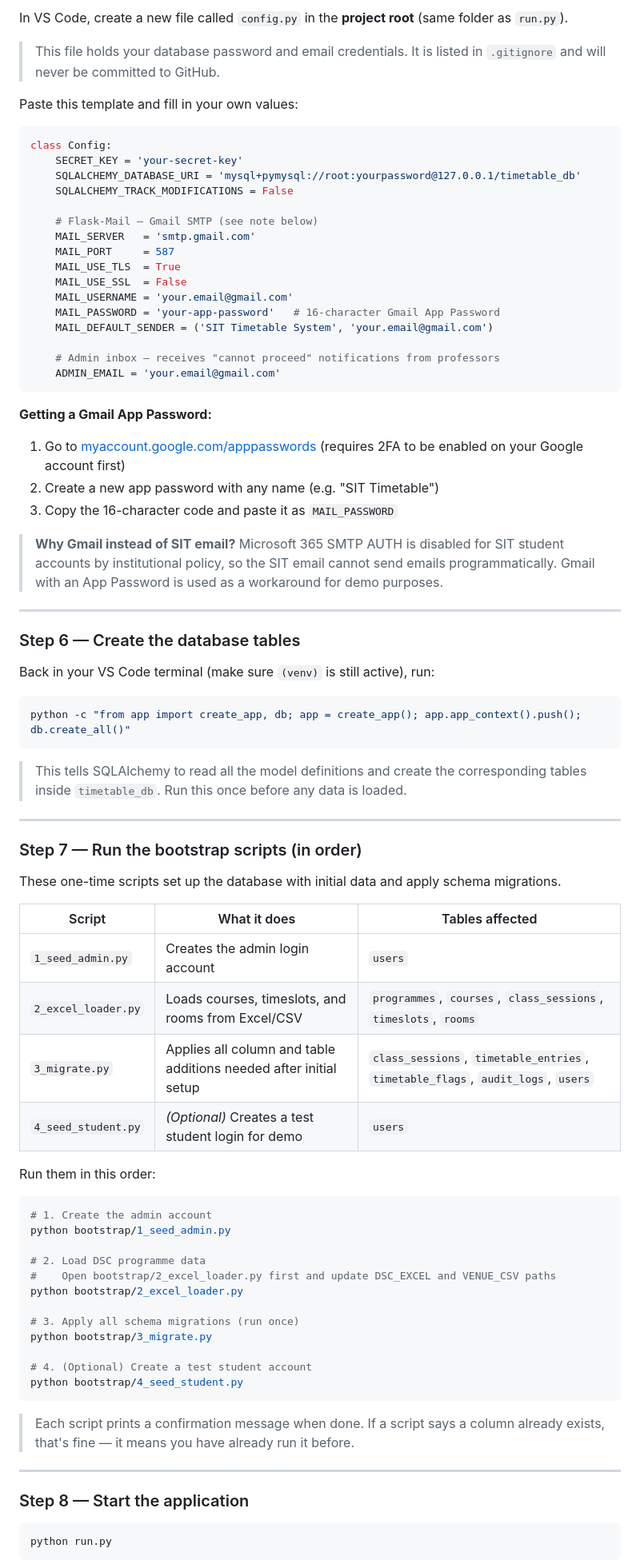
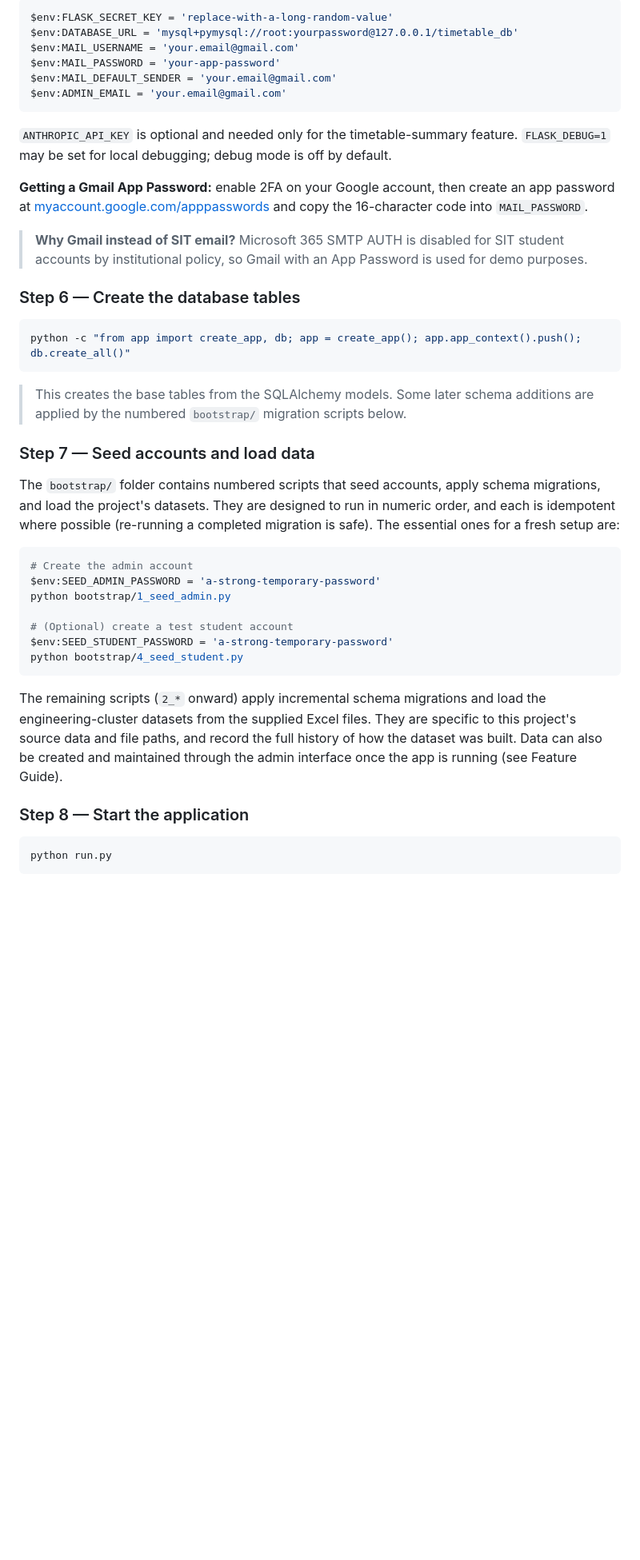
Before and after one commit to Brian-Goh-JW/timetable-system, a Markdown page: README.md, the part around one of its changes. Shown at 80% size. Drawn GitHub-style; blank space fills up the shorter version.

````diff
--- a/README.md
+++ b/README.md
@@ -78,81 +75,56 @@ CREATE DATABASE timetable_db CHARACTER SET utf8mb4 COLLATE utf8mb4_unicode_ci;
 
-In VS Code, create a new file called `config.py` in the **project root** (same folder as `run.py`).
-
-> This file holds your database password and email credentials. It is listed in `.gitignore` and will never be committed to GitHub.
-
-Paste this template and fill in your own values:
-
-```python
-class Config:
-    SECRET_KEY = 'your-secret-key'
-    SQLALCHEMY_DATABASE_URI = 'mysql+pymysql://root:yourpassword@127.0.0.1/timetable_db'
-    SQLALCHEMY_TRACK_MODIFICATIONS = False
-
-    # Flask-Mail — Gmail SMTP (see note below)
-    MAIL_SERVER   = 'smtp.gmail.com'
-    MAIL_PORT     = 587
-    MAIL_USE_TLS  = True
-    MAIL_USE_SSL  = False
-    MAIL_USERNAME = 'your.email@gmail.com'
-    MAIL_PASSWORD = 'your-app-password'   # 16-character Gmail App Password
-    MAIL_DEFAULT_SENDER = ('SIT Timetable System', 'your.email@gmail.com')
-
-    # Admin inbox — receives "cannot proceed" notifications from professors
-    ADMIN_EMAIL = 'your.email@gmail.com'
+```powershell
+$env:FLASK_SECRET_KEY = 'replace-with-a-long-random-value'
+$env:DATABASE_URL = 'mysql+pymysql://root:yourpassword@127.0.0.1/timetable_db'
+$env:MAIL_USERNAME = 'your.email@gmail.com'
+$env:MAIL_PASSWORD = 'your-app-password'
+$env:MAIL_DEFAULT_SENDER = 'your.email@gmail.com'
+$env:ADMIN_EMAIL = 'your.email@gmail.com'
 ```
 
-**Getting a Gmail App Password:**
-1. Go to [myaccount.google.com/apppasswords](https://myaccount.google.com/apppasswords) (requires 2FA to be enabled on your Google account first)
-2. Create a new app password with any name (e.g. "SIT Timetable")
-3. Copy the 16-character code and paste it as `MAIL_PASSWORD`
+`ANTHROPIC_API_KEY` is optional and needed only for the timetable-summary
+feature. `FLASK_DEBUG=1` may be set for local debugging; debug mode is off by
+default.
 
-> **Why Gmail instead of SIT email?** Microsoft 365 SMTP AUTH is disabled for SIT student accounts by institutional policy, so the SIT email cannot send emails programmatically. Gmail with an App Password is used as a workaround for demo purposes.
+**Getting a Gmail App Password:** enable 2FA on your Google account, then create
+an app password at [myaccount.google.com/apppasswords](https://myaccount.google.com/apppasswords)
+and copy the 16-character code into `MAIL_PASSWORD`.
 
----
+> **Why Gmail instead of SIT email?** Microsoft 365 SMTP AUTH is disabled for SIT
+> student accounts by institutional policy, so Gmail with an App Password is used
+> for demo purposes.
 
 ### Step 6 — Create the database tables
-
-Back in your VS Code terminal (make sure `(venv)` is still active), run:
 
 ```bash
 python -c "from app import create_app, db; app = create_app(); app.app_context().push(); db.create_all()"
 ```
 
-> This tells SQLAlchemy to read all the model definitions and create the corresponding tables inside `timetable_db`. Run this once before any data is loaded.
+> This creates the base tables from the SQLAlchemy models. Some later schema
+> additions are applied by the numbered `bootstrap/` migration scripts below.
 
----
+### Step 7 — Seed accounts and load data
 
-### Step 7 — Run the bootstrap scripts (in order)
+The `bootstrap/` folder contains numbered scripts that seed accounts, apply
+schema migrations, and load the project's datasets. They are designed to run in
+numeric order, and each is idempotent where possible (re-running a completed
+migration is safe). The essential ones for a fresh setup are:
 
-These one-time scripts set up the database with initial data and apply schema migrations.
-
-| Script | What it does | Tables affected |
-|--------|-------------|-----------------|
-| `1_seed_admin.py` | Creates the admin login account | `users` |
-| `2_excel_loader.py` | Loads courses, timeslots, and rooms from Excel/CSV | `programmes`, `courses`, `class_sessions`, `timeslots`, `rooms` |
-| `3_migrate.py` | Applies all column and table additions needed after initial setup | `class_sessions`, `timetable_entries`, `timetable_flags`, `audit_logs`, `users` |
-| `4_seed_student.py` | *(Optional)* Creates a test student login for demo | `users` |
-
-Run them in this order:
-
-```bash
-# 1. Create the admin account
+```powershell
+# Create the admin account
+$env:SEED_ADMIN_PASSWORD = 'a-strong-temporary-password'
 python bootstrap/1_seed_admin.py
 
-# 2. Load DSC programme data
-#    Open bootstrap/2_excel_loader.py first and update DSC_EXCEL and VENUE_CSV paths
-python bootstrap/2_excel_loader.py
-
-# 3. Apply all schema migrations (run once)
-python bootstrap/3_migrate.py
-
-# 4. (Optional) Create a test student account
+# (Optional) create a test student account
+$env:SEED_STUDENT_PASSWORD = 'a-strong-temporary-password'
 python bootstrap/4_seed_student.py
 ```
 
-> Each script prints a confirmation message when done. If a script says a column already exists, that's fine — it means you have already run it before.
-
----
+The remaining scripts (`2_*` onward) apply incremental schema migrations and
+load the engineering-cluster datasets from the supplied Excel files. They are
+specific to this project's source data and file paths, and record the full
+history of how the dataset was built. Data can also be created and maintained
+through the admin interface once the app is running (see Feature Guide).
 
 ### Step 8 — Start the application
 
````
Also changed, not shown: other parts of README.md (+112 -135 lines).
